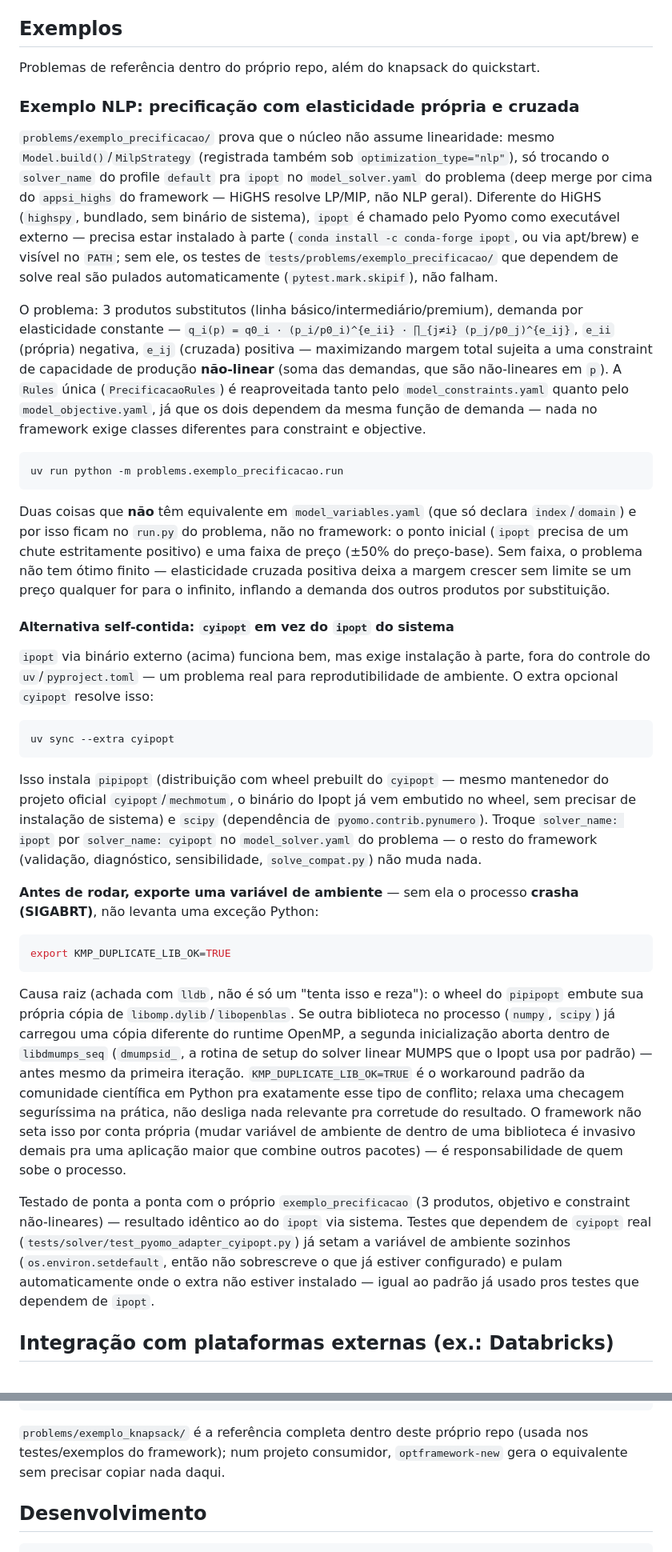
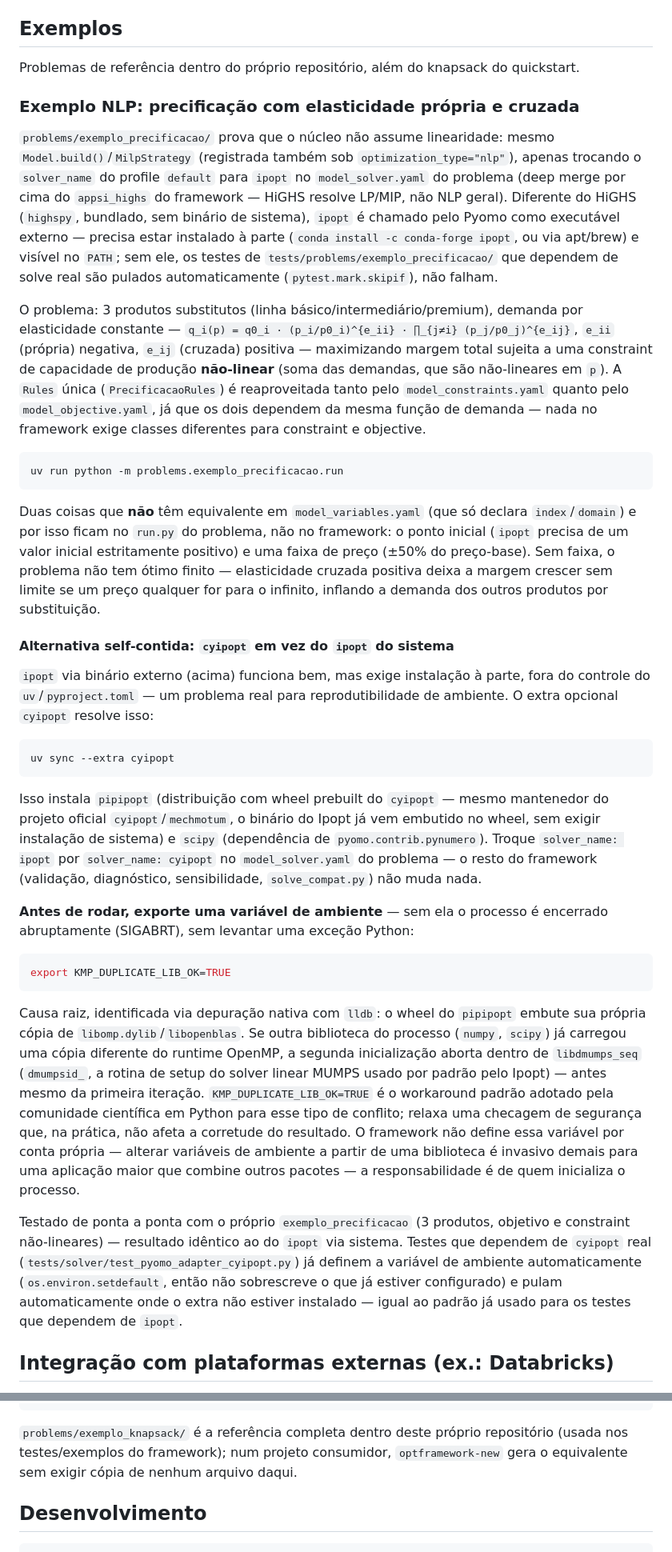
Before and after one commit to VictorNMou/opt-base-framework, a Markdown page: README.md, 2 parts joined by grey strips. Shown at 80% size. GitHub-like rendering.

````diff
--- a/README.md
+++ b/README.md
@@ -369,21 +372,21 @@ resolve isso com `hasattr(opt, "options")`, sem precisar saber o nome do solver.
 
 ## Exemplos
 
-Problemas de referência dentro do próprio repo, além do knapsack do quickstart.
+Problemas de referência dentro do próprio repositório, além do knapsack do quickstart.
 
 ### Exemplo NLP: precificação com elasticidade própria e cruzada
 
 `problems/exemplo_precificacao/` prova que o núcleo não assume linearidade: mesmo
-`Model.build()`/`MilpStrategy` (registrada também sob `optimization_type="nlp"`), só trocando o
-`solver_name` do profile `default` pra `ipopt` no `model_solver.yaml` do problema (deep merge
-por cima do `appsi_highs` do framework — HiGHS resolve LP/MIP, não NLP geral). Diferente do
-HiGHS (`highspy`, bundlado, sem binário de sistema), `ipopt` é chamado pelo Pyomo como
-executável externo — precisa estar instalado à parte (`conda install -c conda-forge ipopt`,
-ou via apt/brew) e visível no `PATH`; sem ele, os testes de `tests/problems/exemplo_precificacao/`
-que dependem de solve real são pulados automaticamente (`pytest.mark.skipif`), não falham.
+`Model.build()`/`MilpStrategy` (registrada também sob `optimization_type="nlp"`), apenas trocando
+o `solver_name` do profile `default` para `ipopt` no `model_solver.yaml` do problema (deep merge
+por cima do `appsi_highs` do framework — HiGHS resolve LP/MIP, não NLP geral). Diferente do HiGHS
+(`highspy`, bundlado, sem binário de sistema), `ipopt` é chamado pelo Pyomo como executável
+externo — precisa estar instalado à parte (`conda install -c conda-forge ipopt`, ou via apt/brew)
+e visível no `PATH`; sem ele, os testes de `tests/problems/exemplo_precificacao/` que dependem de
+solve real são pulados automaticamente (`pytest.mark.skipif`), não falham.
 
-O problema: 3 produtos substitutos (linha básico/intermediário/premium), demanda por
-elasticidade constante —
+O problema: 3 produtos substitutos (linha básico/intermediário/premium), demanda por elasticidade
+constante —
 `q_i(p) = q0_i · (p_i/p0_i)^{e_ii} · ∏_{j≠i} (p_j/p0_j)^{e_ij}`, `e_ii` (própria) negativa,
 `e_ij` (cruzada) positiva — maximizando margem total sujeita a uma constraint de capacidade de
 produção **não-linear** (soma das demandas, que são não-lineares em `p`). A `Rules` única
@@ -397,51 +400,51 @@ uv run python -m problems.exemplo_precificacao.run
 
 Duas coisas que **não** têm equivalente em `model_variables.yaml` (que só declara
 `index`/`domain`) e por isso ficam no `run.py` do problema, não no framework: o ponto inicial
-(`ipopt` precisa de um chute estritamente positivo) e uma faixa de preço (±50% do preço-base).
-Sem faixa, o problema não tem ótimo finito — elasticidade cruzada positiva deixa a margem
-crescer sem limite se um preço qualquer for para o infinito, inflando a demanda dos outros
+(`ipopt` precisa de um valor inicial estritamente positivo) e uma faixa de preço (±50% do
+preço-base). Sem faixa, o problema não tem ótimo finito — elasticidade cruzada positiva deixa a
+margem crescer sem limite se um preço qualquer for para o infinito, inflando a demanda dos outros
 produtos por substituição.
 
 #### Alternativa self-contida: `cyipopt` em vez do `ipopt` do sistema
 
-`ipopt` via binário externo (acima) funciona bem, mas exige instalação à parte, fora do
-controle do `uv`/`pyproject.toml` — um problema real para reprodutibilidade de ambiente. O
-extra opcional `cyipopt` resolve isso:
+`ipopt` via binário externo (acima) funciona bem, mas exige instalação à parte, fora do controle
+do `uv`/`pyproject.toml` — um problema real para reprodutibilidade de ambiente. O extra opcional
+`cyipopt` resolve isso:
 
 ```bash
 uv sync --extra cyipopt
 ```
 
 Isso instala `pipipopt` (distribuição com wheel prebuilt do `cyipopt` — mesmo mantenedor do
-projeto oficial `cyipopt`/`mechmotum`, o binário do Ipopt já vem embutido no wheel, sem precisar
-de instalação de sistema) e `scipy` (dependência de `pyomo.contrib.pynumero`). Troque
+projeto oficial `cyipopt`/`mechmotum`, o binário do Ipopt já vem embutido no wheel, sem exigir
+instalação de sistema) e `scipy` (dependência de `pyomo.contrib.pynumero`). Troque
 `solver_name: ipopt` por `solver_name: cyipopt` no `model_solver.yaml` do problema — o resto do
 framework (validação, diagnóstico, sensibilidade, `solve_compat.py`) não muda nada.
 
-**Antes de rodar, exporte uma variável de ambiente** — sem ela o processo **crasha (SIGABRT)**,
-não levanta uma exceção Python:
+**Antes de rodar, exporte uma variável de ambiente** — sem ela o processo é encerrado
+abruptamente (SIGABRT), sem levantar uma exceção Python:
 
 ```bash
 export KMP_DUPLICATE_LIB_OK=TRUE
 ```
 
-Causa raiz (achada com `lldb`, não é só um "tenta isso e reza"): o wheel do `pipipopt` embute
-sua própria cópia de `libomp.dylib`/`libopenblas`. Se outra biblioteca no processo (`numpy`,
-`scipy`) já carregou uma cópia diferente do runtime OpenMP, a segunda inicialização aborta
-dentro de `libdmumps_seq` (`dmumpsid_`, a rotina de setup do solver linear MUMPS que o Ipopt usa
-por padrão) — antes mesmo da primeira iteração. `KMP_DUPLICATE_LIB_OK=TRUE` é o workaround
-padrão da comunidade científica em Python pra exatamente esse tipo de conflito; relaxa uma
-checagem seguríssima na prática, não desliga nada relevante pra corretude do resultado. O
-framework não seta isso por conta própria (mudar variável de ambiente de dentro de uma
-biblioteca é invasivo demais pra uma aplicação maior que combine outros pacotes) — é
-responsabilidade de quem sobe o processo.
+Causa raiz, identificada via depuração nativa com `lldb`: o wheel do `pipipopt` embute sua
+própria cópia de `libomp.dylib`/`libopenblas`. Se outra biblioteca do processo (`numpy`, `scipy`)
+já carregou uma cópia diferente do runtime OpenMP, a segunda inicialização aborta dentro de
+`libdmumps_seq` (`dmumpsid_`, a rotina de setup do solver linear MUMPS usado por padrão pelo
+Ipopt) — antes mesmo da primeira iteração. `KMP_DUPLICATE_LIB_OK=TRUE` é o workaround padrão
+adotado pela comunidade científica em Python para esse tipo de conflito; relaxa uma checagem de
+segurança que, na prática, não afeta a corretude do resultado. O framework não define essa
+variável por conta própria — alterar variáveis de ambiente a partir de uma biblioteca é invasivo
+demais para uma aplicação maior que combine outros pacotes — a responsabilidade é de quem
+inicializa o processo.
 
-Testado de ponta a ponta com o próprio `exemplo_precificacao` (3 produtos, objetivo e
-constraint não-lineares) — resultado idêntico ao do `ipopt` via sistema. Testes que dependem de
-`cyipopt` real (`tests/solver/test_pyomo_adapter_cyipopt.py`) já setam a variável de ambiente
-sozinhos (`os.environ.setdefault`, então não sobrescreve o que já estiver configurado) e pulam
-automaticamente onde o extra não estiver instalado — igual ao padrão já usado pros testes que
-dependem de `ipopt`.
+Testado de ponta a ponta com o próprio `exemplo_precificacao` (3 produtos, objetivo e constraint
+não-lineares) — resultado idêntico ao do `ipopt` via sistema. Testes que dependem de `cyipopt`
+real (`tests/solver/test_pyomo_adapter_cyipopt.py`) já definem a variável de ambiente
+automaticamente (`os.environ.setdefault`, então não sobrescreve o que já estiver configurado) e
+pulam automaticamente onde o extra não estiver instalado — igual ao padrão já usado para os
+testes que dependem de `ipopt`.
 
 ## Integração com plataformas externas (ex.: Databricks)
 
@@ -479,9 +482,9 @@ problems/<nome>/
 └── run.py                         # main(): load_data -> MilpStrategy -> strategy.solve(model, data) -> imprime/reporta
 ```
 
-`problems/exemplo_knapsack/` é a referência completa dentro deste próprio repo (usada nos
-testes/exemplos do framework); num projeto consumidor, `optframework-new` gera o equivalente
-sem precisar copiar nada daqui.
+`problems/exemplo_knapsack/` é a referência completa dentro deste próprio repositório (usada nos
+testes/exemplos do framework); num projeto consumidor, `optframework-new` gera o equivalente sem
+exigir cópia de nenhum arquivo daqui.
 
 ## Desenvolvimento
 
````
Also changed, not shown: other parts of README.md (+122 -119 lines).
